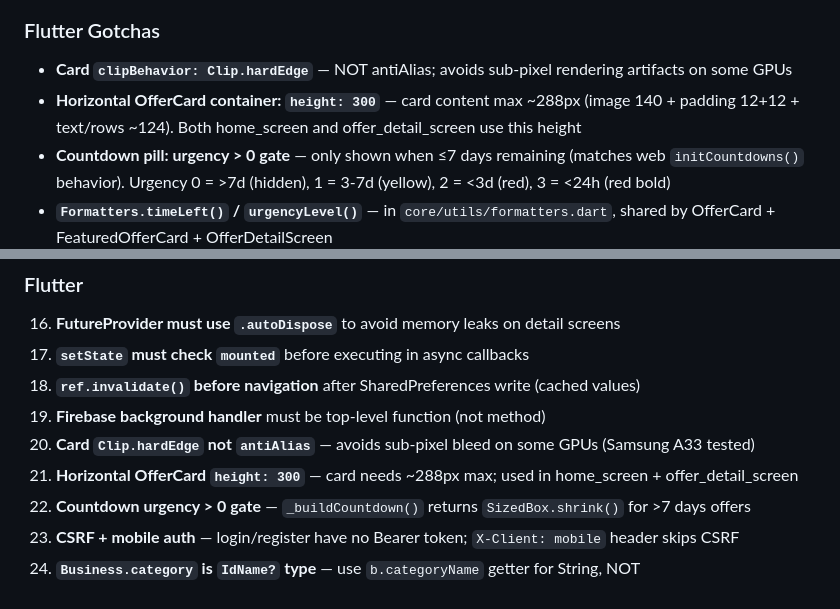
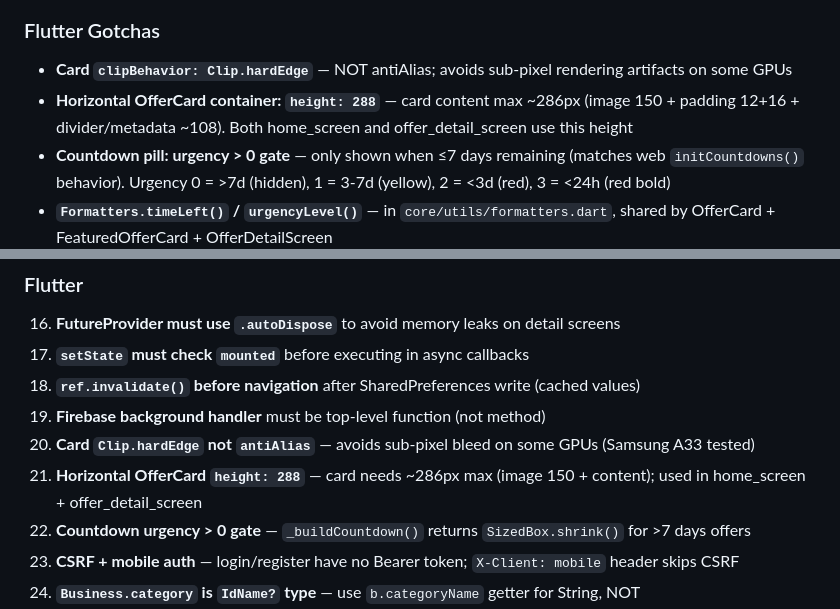
Before and after one commit to Tiberiu221/ofai-platform, a Markdown page: PROJECT_CONTEXT.md, 2 parts joined by grey strips. GitHub-like rendering.

Commit message:
docs: update PROJECT_CONTEXT + MEMORY with card redesign details
- Update horizontal OfferCard height reference (300→288, image 150px)
- Add Flutter Card Widgets section to MEMORY with redesign details
- Add LocationBanner, distance styling, Info.plist notes
- Update recent commits list

Co-Authored-By: Claude Opus 4.6 <noreply@anthropic.com>

```diff
--- a/PROJECT_CONTEXT.md
+++ b/PROJECT_CONTEXT.md
@@ -403,7 +403,7 @@ Standalone routes:
 
 ### Flutter Gotchas
 - **Card `clipBehavior: Clip.hardEdge`** — NOT antiAlias; avoids sub-pixel rendering artifacts on some GPUs
-- **Horizontal OfferCard container: `height: 300`** — card content max ~288px (image 140 + padding 12+12 + text/rows ~124). Both home_screen and offer_detail_screen use this height
+- **Horizontal OfferCard container: `height: 288`** — card content max ~286px (image 150 + padding 12+16 + divider/metadata ~108). Both home_screen and offer_detail_screen use this height
 - **Countdown pill: urgency > 0 gate** — only shown when ≤7 days remaining (matches web `initCountdowns()` behavior). Urgency 0 = >7d (hidden), 1 = 3-7d (yellow), 2 = <3d (red), 3 = <24h (red bold)
 - **`Formatters.timeLeft()` / `urgencyLevel()`** — in `core/utils/formatters.dart`, shared by OfferCard + FeaturedOfferCard + OfferDetailScreen
 
@@ -531,7 +531,7 @@ OPENROUTER_KEY=sk-or-...          # Scraping LLM enrichment
 18. **`ref.invalidate()` before navigation** after SharedPreferences write (cached values)
 19. **Firebase background handler** must be top-level function (not method)
 20. **Card `Clip.hardEdge` not `antiAlias`** — avoids sub-pixel bleed on some GPUs (Samsung A33 tested)
-21. **Horizontal OfferCard `height: 300`** — card needs ~288px max; used in home_screen + offer_detail_screen
+21. **Horizontal OfferCard `height: 288`** — card needs ~286px max (image 150 + content); used in home_screen + offer_detail_screen
 22. **Countdown urgency > 0 gate** — `_buildCountdown()` returns `SizedBox.shrink()` for >7 days offers
 23. **CSRF + mobile auth** — login/register have no Bearer token; `X-Client: mobile` header skips CSRF
 24. **`Business.category` is `IdName?` type** — use `b.categoryName` getter for String, NOT `b.category?.toLowerCase()`
```
